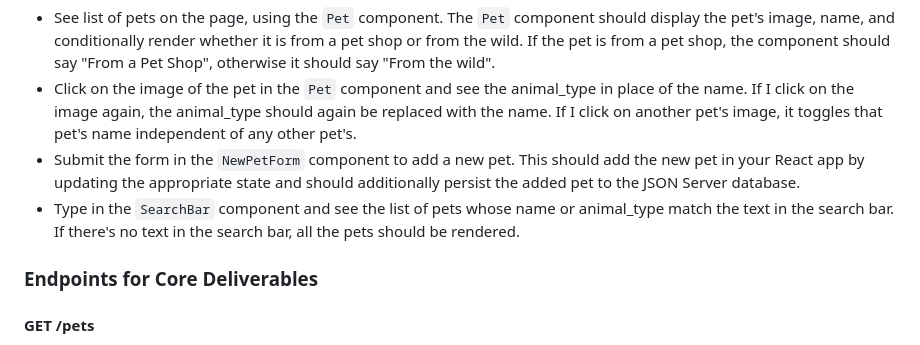
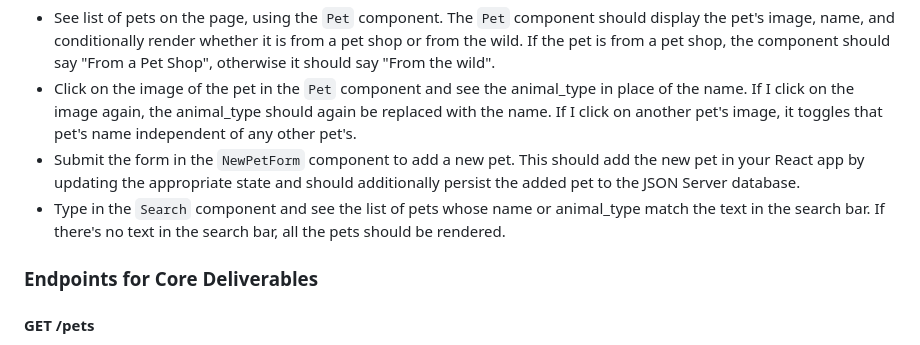
Before and after one commit to kylegreen149/phase-2-flatapets-lab, a Markdown page: README.md, the part around the change. GitHub-like rendering.

Commit message:
Updated typo in Deliverable # 4

```diff
--- a/README.md
+++ b/README.md
@@ -25,7 +25,7 @@ As a user, I should be able to:
 - See list of pets on the page, using the `Pet` component. The `Pet` component should display the pet's image, name, and conditionally render whether it is from a pet shop or from the wild. If the pet is from a pet shop, the component should say "From a Pet Shop", otherwise it should say "From the wild".
 - Click on the image of the pet in the `Pet` component and see the animal_type in place of the name. If I click on the image again, the animal_type should again be replaced with the name. If I click on another pet's image, it toggles that pet's name independent of any other pet's.
 - Submit the form in the `NewPetForm` component to add a new pet. This should add the new pet in your React app by updating the appropriate state and should additionally persist the added pet to the JSON Server database.
-- Type in the `SearchBar` component and see the list of pets whose name or animal_type match the text in the search bar. If there's no text in the search bar, all the pets should be rendered.
+- Type in the `Search` component and see the list of pets whose name or animal_type match the text in the search bar. If there's no text in the search bar, all the pets should be rendered.
 
 ### Endpoints for Core Deliverables
 
```
